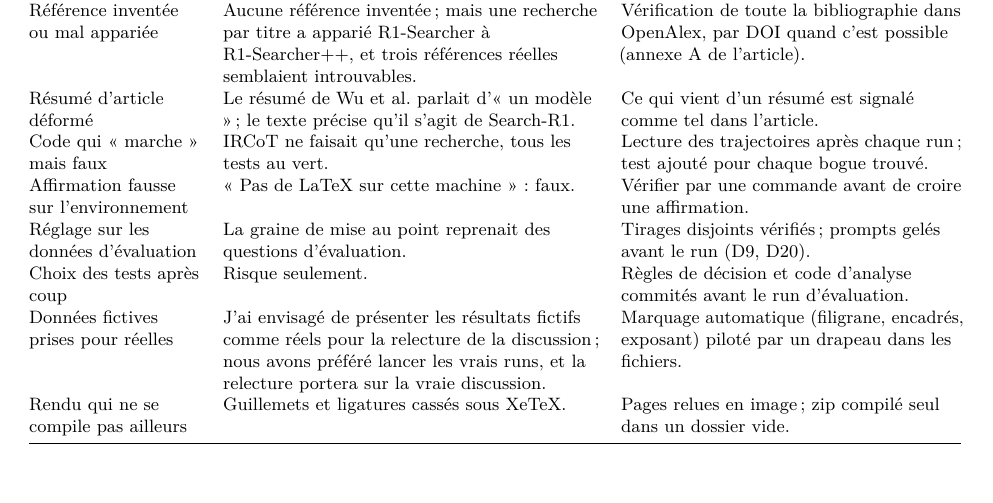
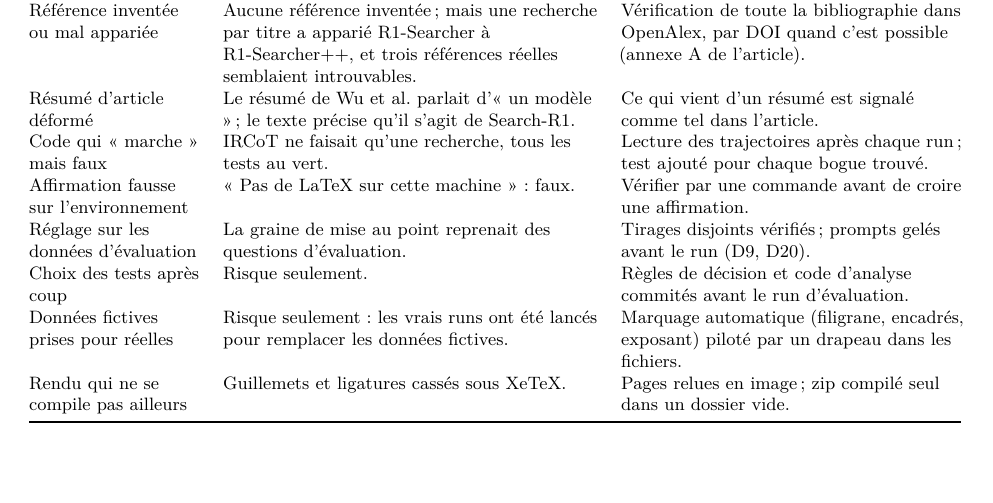
Before and after one commit to vqlentinn/memoire-rl-search, a LaTeX document (docs/article/carnet_de_bord.tex): part of page 11 of 13, cut so that both start at the same text. Compiled offline with pdfLaTeX.

Commit message:
Simplifie une ligne du tableau des risques dans le carnet

```diff
--- a/docs/article/carnet_de_bord.tex
+++ b/docs/article/carnet_de_bord.tex
@@ -372,7 +372,7 @@ Code qui « marche » mais faux & IRCoT ne faisait qu'une recherche, tous les te
 Affirmation fausse sur l'environnement & « Pas de LaTeX sur cette machine » : faux. & Vérifier par une commande avant de croire une affirmation.\\
 Réglage sur les données d'évaluation & La graine de mise au point reprenait des questions d'évaluation. & Tirages disjoints vérifiés ; prompts gelés avant le run (D9, D20).\\
 Choix des tests après coup & Risque seulement. & Règles de décision et code d'analyse commités avant le run d'évaluation.\\
-Données fictives prises pour réelles & J'ai envisagé de présenter les résultats fictifs comme réels pour la relecture de la discussion ; nous avons préféré lancer les vrais runs, et la relecture portera sur la vraie discussion. & Marquage automatique (filigrane, encadrés, exposant) piloté par un drapeau dans les fichiers.\\
+Données fictives prises pour réelles & Risque seulement : les vrais runs ont été lancés pour remplacer les données fictives. & Marquage automatique (filigrane, encadrés, exposant) piloté par un drapeau dans les fichiers.\\
 Rendu qui ne se compile pas ailleurs & Guillemets et ligatures cassés sous XeTeX. & Pages relues en image ; zip compilé seul dans un dossier vide.\\
 \bottomrule
 \end{longtable}
```
Also changed, not shown: docs/article/carnet_de_bord.pdf.
